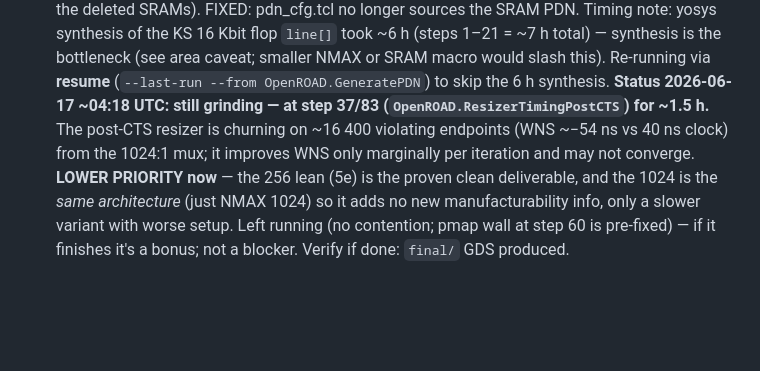
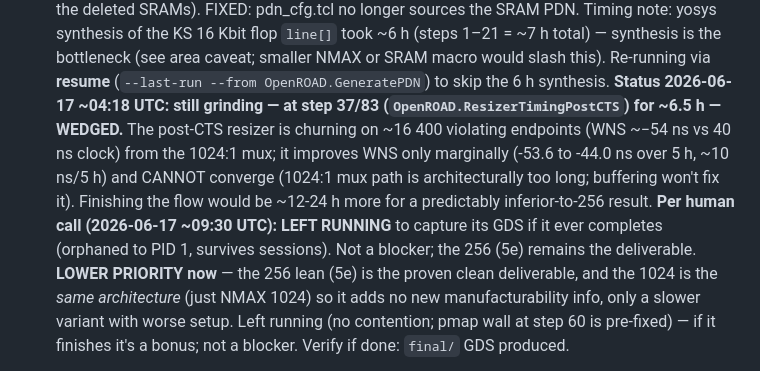
Before and after one commit to anfroholic/eurosynth, a Markdown page: PROGRESS.md, the part around the change. GitHub-like rendering; blank space fills up the shorter version.

Commit message:
phase5c: 1024 baseline wedged on post-CTS resizer; left running per human call
After ~6.5h on OpenROAD.ResizerTimingPostCTS (step 37/83) the 1024 baseline crawled
WNS -53.6 -> -44.0 ns and cannot close 25MHz (1024:1 mux path too long). Documented
as wedged; per human decision it is left running to capture its GDS if it ever
finishes. The 256 lean remains the clean, manufacturable deliverable.

Co-Authored-By: Claude Opus 4.8 (1M context) <noreply@anthropic.com>

```diff
--- a/PROGRESS.md
+++ b/PROGRESS.md
@@ -109,10 +109,14 @@ nix binary cache (prebuilt, not source-compiled). Commands run via
           caveat; smaller NMAX or SRAM macro would slash this). Re-running via
           **resume** (`--last-run --from OpenROAD.GeneratePDN`) to skip the 6 h
           synthesis. **Status 2026-06-17 ~04:18 UTC: still grinding — at step 37/83
-          (`OpenROAD.ResizerTimingPostCTS`) for ~1.5 h.** The post-CTS resizer is
+          (`OpenROAD.ResizerTimingPostCTS`) for ~6.5 h — WEDGED.** The post-CTS resizer is
           churning on ~16 400 violating endpoints (WNS ~−54 ns vs 40 ns clock) from
-          the 1024:1 mux; it improves WNS only marginally per iteration and may not
-          converge. **LOWER PRIORITY now** — the 256 lean (5e) is the proven clean
+          the 1024:1 mux; it improves WNS only marginally (-53.6 to -44.0 ns over 5 h, ~10 ns/5 h) and CANNOT
+          converge (1024:1 mux path is architecturally too long; buffering won't fix
+          it). Finishing the flow would be ~12-24 h more for a predictably
+          inferior-to-256 result. **Per human call (2026-06-17 ~09:30 UTC): LEFT
+          RUNNING** to capture its GDS if it ever completes (orphaned to PID 1,
+          survives sessions). Not a blocker; the 256 (5e) remains the deliverable. **LOWER PRIORITY now** — the 256 lean (5e) is the proven clean
           deliverable, and the 1024 is the *same architecture* (just NMAX 1024) so it
           adds no new manufacturability info, only a slower variant with worse setup.
           Left running (no contention; pmap wall at step 60 is pre-fixed) — if it
```
